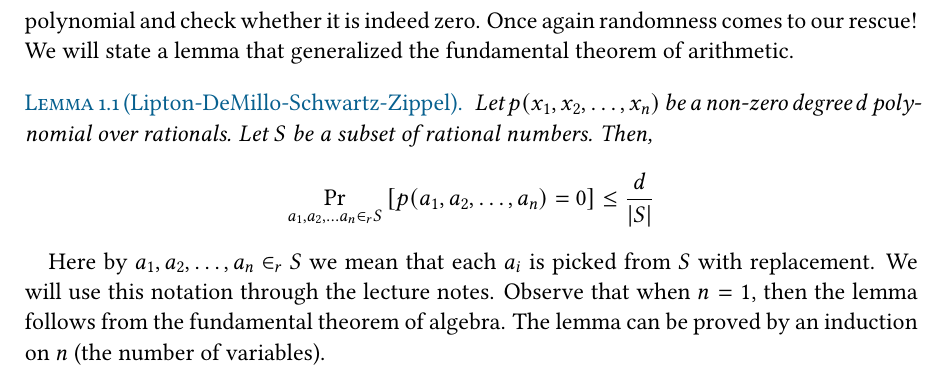
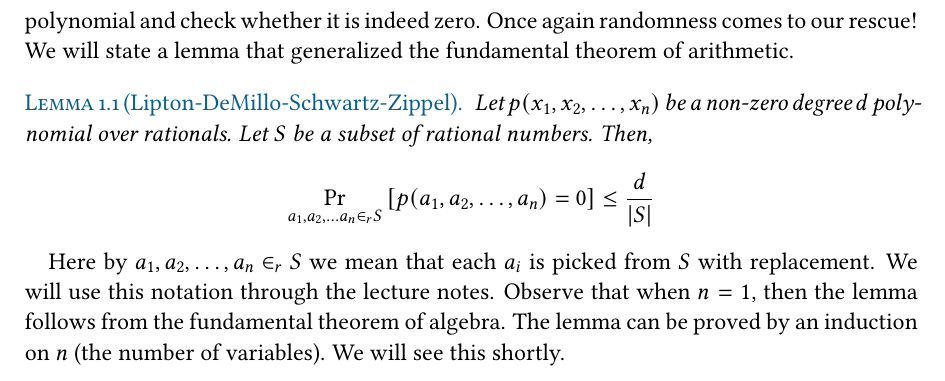
Before and after one commit to yaduvasudev/randalg-notes, a LaTeX thesis (notes.tex, which reads intro.tex): part of page 6 of 6, cut so that both start at the same text. Compiled offline with pdfLaTeX.

```diff
--- a/intro.tex
+++ b/intro.tex
@@ -43,4 +43,6 @@
 	\end{align*}
 \end{lemma}
 
-Here by ${a_1, a_2, \ldots, a_n \in_r S}$ we mean that each $a_i$ is picked from $S$ with replacement. We will use this notation through the lecture notes. Observe that when $n=1$, then the lemma follows from the fundamental theorem of algebra. The lemma can be proved by an induction on $n$ (the number of variables).
+Here by ${a_1, a_2, \ldots, a_n \in_r S}$ we mean that each $a_i$ is picked from $S$ with replacement. We will use this notation through the lecture notes. Observe that when $n=1$, then the lemma follows from the fundamental theorem of algebra. The lemma can be proved by an induction on $n$ (the number of variables). We will see this shortly.
+
+\section{Sample spaces,
```
Also changed, not shown: notes.pdf, 3 other files.
